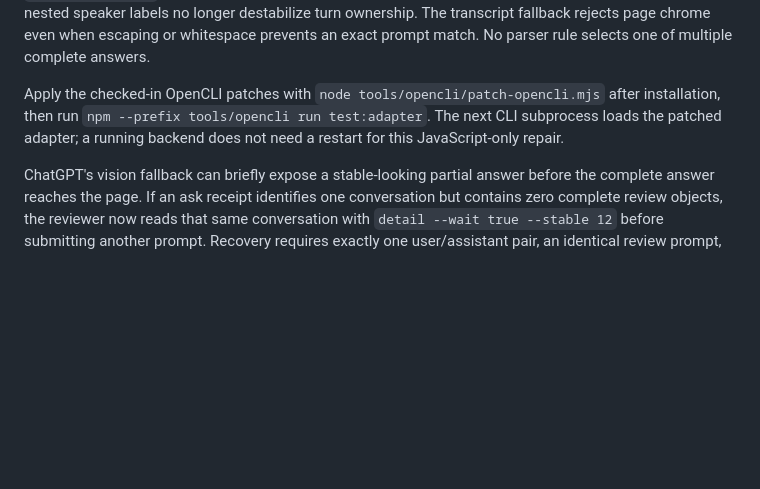
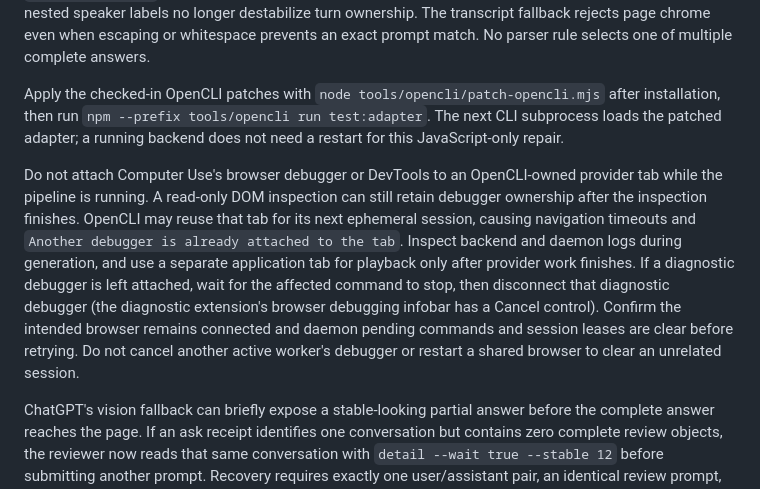
Before and after one commit to visiontrail/FrontierTechSN, a Markdown page: docs/visual-review-recovery.md, the part around the change. GitHub-like rendering; blank space fills up the shorter version.

Commit message:
Document exclusive browser debugger ownership during review

```diff
--- a/docs/visual-review-recovery.md
+++ b/docs/visual-review-recovery.md
@@ -86,6 +86,19 @@ after installation, then run `npm --prefix tools/opencli run test:adapter`.
 The next CLI subprocess loads the patched adapter; a running backend does not
 need a restart for this JavaScript-only repair.
 
+Do not attach Computer Use's browser debugger or DevTools to an OpenCLI-owned
+provider tab while the pipeline is running. A read-only DOM inspection can still
+retain debugger ownership after the inspection finishes. OpenCLI may reuse that
+tab for its next ephemeral session, causing navigation timeouts and
+`Another debugger is already attached to the tab`. Inspect backend and daemon
+logs during generation, and use a separate application tab for playback only
+after provider work finishes. If a diagnostic debugger is left attached, wait
+for the affected command to stop, then disconnect that diagnostic debugger
+(the diagnostic extension's browser debugging infobar has a Cancel control).
+Confirm the intended browser remains connected and daemon pending commands and
+session leases are clear before retrying. Do not cancel another active worker's
+debugger or restart a shared browser to clear an unrelated session.
+
 ChatGPT's vision fallback can briefly expose a stable-looking partial answer
 before the complete answer reaches the page. If an ask receipt identifies one
 conversation but contains zero complete review objects, the reviewer now reads
```
